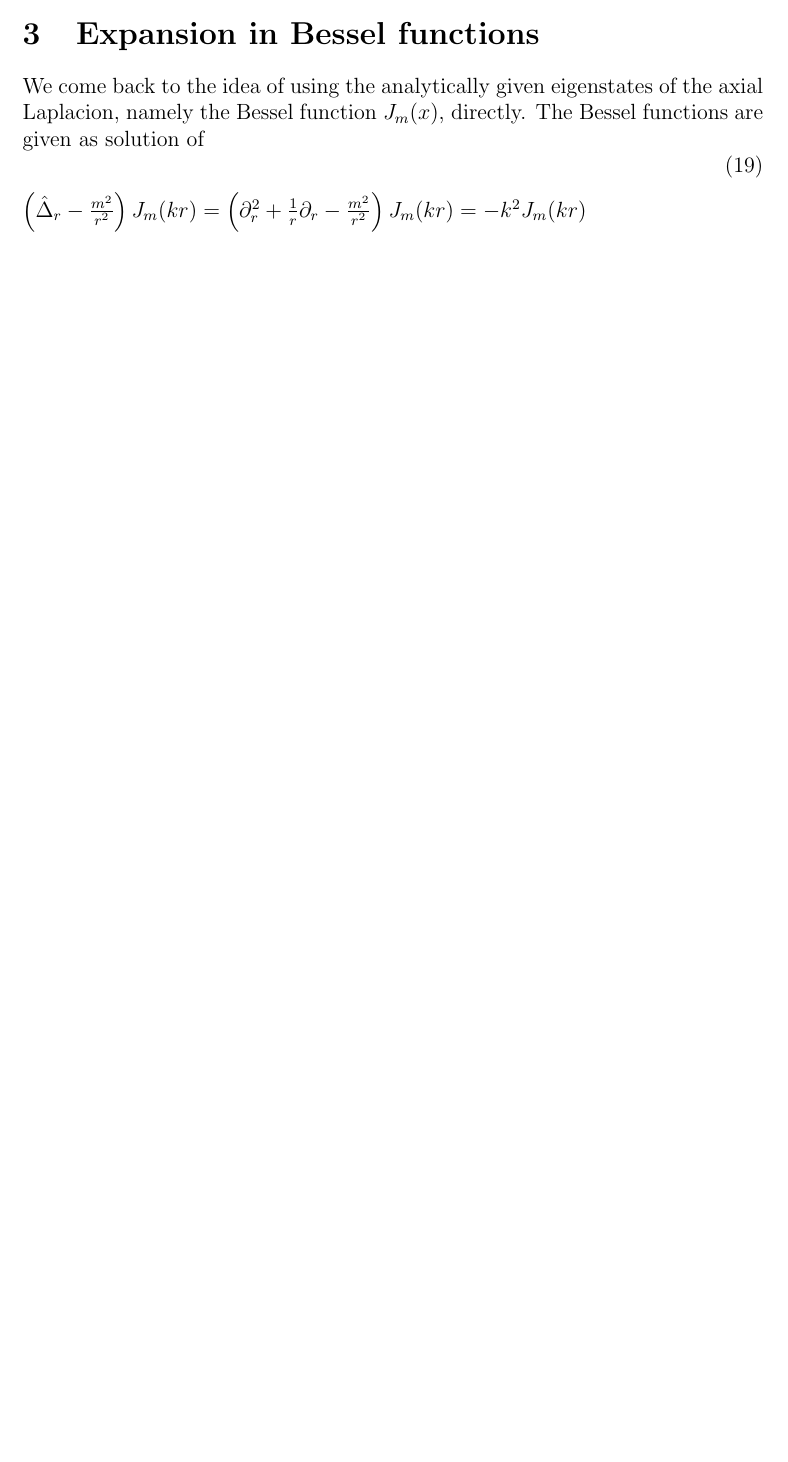
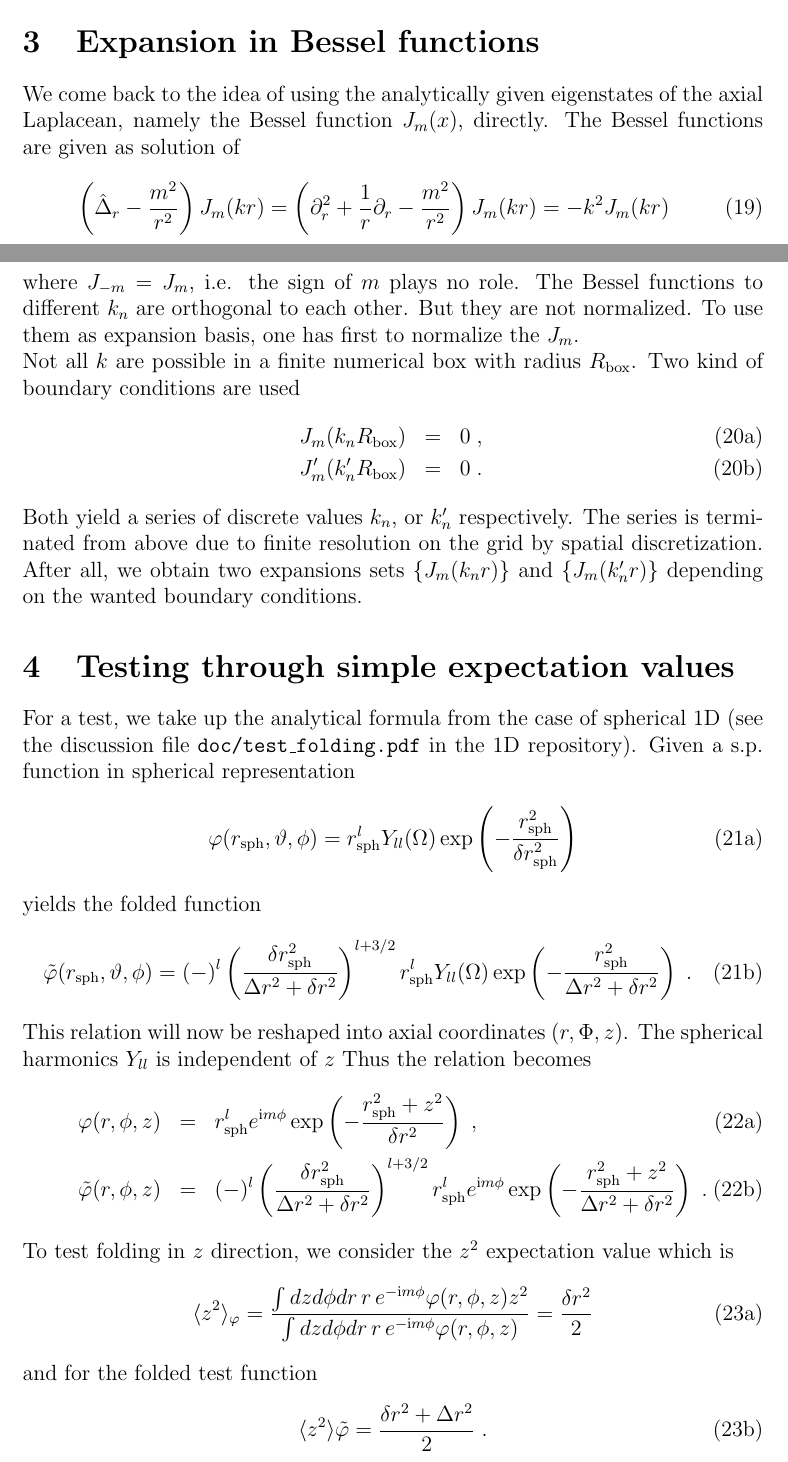
Before and after one commit to ascsn/SkyAx, a LaTeX document (testHFB/Gauss_folding_2D.tex): part of page 3 of 3 before the commit and two parts of pages 3 and 4 of 5 after it, the two joined at a grey line, cut so that both start at the same text, the shorter picture padded with empty space. Compiled offline with pdfLaTeX.

Commit message:
explanations of testing the folding finished

```diff
--- a/testHFB/Gauss_folding_2D.tex
+++ b/testHFB/Gauss_folding_2D.tex
@@ -297,11 +296,11 @@ directly. The Bessel functions are given as solution of
   \right)J_m(kr)
   =
   -k^2J_m(kr)
-\end{document}
+\end{equation}
 where $J_{-m}=J_m$, i.e. the sign of $m$ plays no role.
-The Bessel functions tro different $kT are orthogonal to each other.
+The Bessel functions to different $k_n$ are orthogonal to each other.
 But they are not normalized. To use them as expansion basis, one has
-first to nornmalize the $J_m$.
+first to normalize the $J_m$.
 
 Not all $k$ are possible in a finite numerical box with radius
 $R_\mathrm{box}$. Two kind of boundary conditions are used
@@ -319,8 +318,67 @@ $R_\mathrm{box}$. Two kind of boundary conditions are used
 \end{eqnarray}
 \end{subequations}
 Both yield a series of discrete values $k_n$, or $k'_n$ respectively.
-The series is terimated from above due to finite resolution on the
+The series is terminated from above due to finite resolution on the
 grid by spatial discretization.
-After all, we obtain two expansions sets $\left\{J_m(k_nr)$ and
-$\left\{J_m(k'_nr)$ depending on the wanted boundary conditons.
+After all, we obtain two expansions sets $\left\{J_m(k_nr)\right\}$ and
+$\left\{J_m(k'_nr)\right\}$ depending on the wanted boundary conditions.
 
+\section{Testing through simple expectation values}
+
+For a test, we take up the analytical formula from the case of
+spherical 1D (see the discussion file \texttt{doc/test\_folding.pdf}
+in the 1D repository). Given a s.p. function in spherical representation
+\begin{subequations}
+\begin{equation}
+  \varphi(r_\mathrm{sph},\vartheta,\phi)
+  =
+  r_\mathrm{sph}^{l}Y_{ll}(\Omega)
+  \exp\left(-\frac{r_\mathrm{sph}^2}{\delta r_\mathrm{sph}^2}\right)
+\end{equation}
+yields the folded function
+\begin{equation}
+  \tilde{\varphi}(r_\mathrm{sph},\vartheta,\phi)
+  =
+  (-)^l\left(\frac{\delta r_\mathrm{sph}^2}{\Delta r^2+\delta r^2}\right)^{l+3/2}
+  r_\mathrm{sph}^{l}Y_{ll}(\Omega)
+  \exp\left(-\frac{r_\mathrm{sph}^2}{\Delta r^2+\delta r^2}\right)
+  \;.
+\end{equation}
+\end{subequations}
+This relation will now be reshaped into axial coordinates
+$(r,\Phi,z)$. The spherical harmonics $Y_{ll}$ is independent of $z$
+Thus the relation becomes
+\begin{subequations}
+\begin{eqnarray}
+  \varphi(r,\phi,z)
+  &=&
+  r_\mathrm{sph}^{l}e^{\mathrm{i}m\phi}
+  \exp\left(-\frac{r_\mathrm{sph}^2+z^2}{\delta r^2}\right)
+  \;,
+\\
+  \tilde{\varphi}(r,\phi,z)
+  &=&
+  (-)^l\left(\frac{\delta r_\mathrm{sph}^2}{\Delta r^2+\delta r^2}\right)^{l+3/2}
+  r_\mathrm{sph}^{l}e^{\mathrm{i}m\phi}
+  \exp\left(-\frac{r_\mathrm{sph}^2+z^2}{\Delta r^2+\delta r^2}\right)
+  \;.
+\end{eqnarray}
+\end{subequations}
+To test folding in $z$ direction, we consider the $z^2$ expectation
+value which is
+\begin{subequations}
+\begin{equation}
+  \langle z^2\rangle_\varphi
+  =
+  \frac{\int dz d\phi dr\,r\,e^{-\mathrm{i}m\phi}\varphi(r,\phi,z)z^2}
+       {\int dz d\phi dr\,r\,e^{-\mathrm{i}m\phi}\varphi(r,\phi,z)}
+  =
+  \frac{\delta r^2}{2}
+\end{equation}
+and for the folded test function
+\begin{equation}
+  \langle z^2\rangle{\tilde\varphi}
+  =
+  \frac{\delta r^2+\Delta r^2}{2}
+  \;.
+\end{equation}
```
Also changed, not shown: testHFB/Gauss_folding_2D.pdf, testHFB/Gauss_folding_2D.tex (57 more changed lines), 2 other files.
